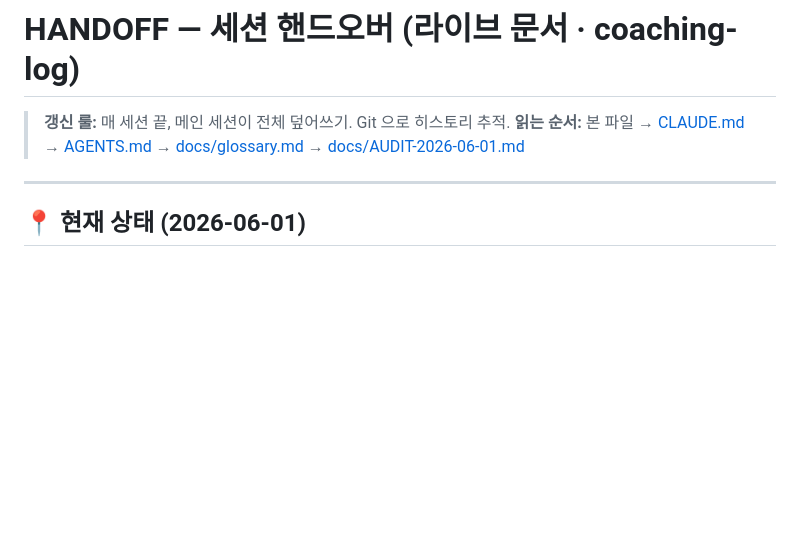
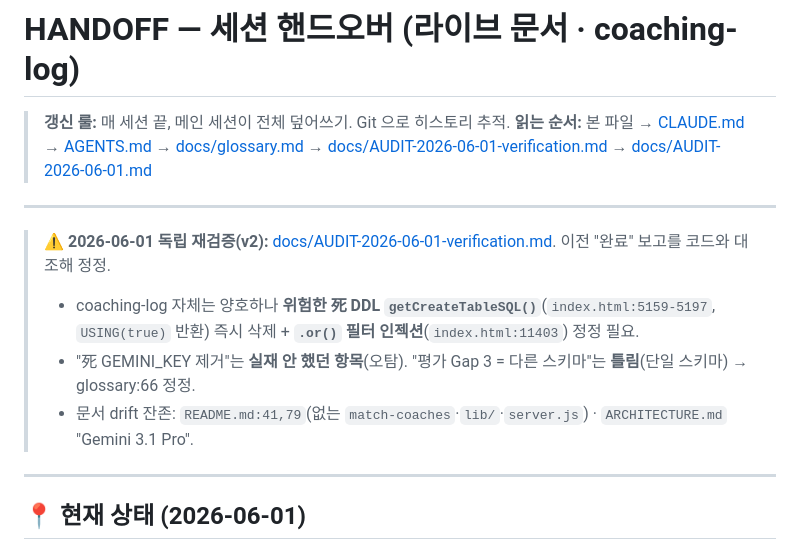
Before and after one commit to udpb/coaching_log, a Markdown page: HANDOFF.md, the part around the change. GitHub-like rendering; blank space fills up the shorter version.

```diff
--- a/HANDOFF.md
+++ b/HANDOFF.md
@@ -1,7 +1,14 @@
 # HANDOFF — 세션 핸드오버 (라이브 문서 · coaching-log)
 
 > **갱신 룰:** 매 세션 끝, 메인 세션이 전체 덮어쓰기. Git 으로 히스토리 추적.
-> **읽는 순서:** 본 파일 → [CLAUDE.md](CLAUDE.md) → [AGENTS.md](AGENTS.md) → [docs/glossary.md](docs/glossary.md) → [docs/AUDIT-2026-06-01.md](docs/AUDIT-2026-06-01.md)
+> **읽는 순서:** 본 파일 → [CLAUDE.md](CLAUDE.md) → [AGENTS.md](AGENTS.md) → [docs/glossary.md](docs/glossary.md) → [docs/AUDIT-2026-06-01-verification.md](docs/AUDIT-2026-06-01-verification.md) → [docs/AUDIT-2026-06-01.md](docs/AUDIT-2026-06-01.md)
+
+---
+
+> ⚠️ **2026-06-01 독립 재검증(v2):** [docs/AUDIT-2026-06-01-verification.md](docs/AUDIT-2026-06-01-verification.md). 이전 "완료" 보고를 코드와 대조해 정정.
+> - coaching-log 자체는 양호하나 **위험한 死 DDL `getCreateTableSQL()`**(`index.html:5159-5197`, `USING(true)` 반환) 즉시 삭제 + **`.or()` 필터 인젝션**(`index.html:11403`) 정정 필요.
+> - "死 GEMINI_KEY 제거"는 **실재 안 했던 항목**(오탐). "평가 Gap 3 = 다른 스키마"는 **틀림**(단일 스키마) → glossary:66 정정.
+> - 문서 drift 잔존: `README.md:41,79`(없는 `match-coaches`·`lib/`·`server.js`) · `ARCHITECTURE.md` "Gemini 3.1 Pro".
 
 ---
 
```
Also changed, not shown: docs/AUDIT-2026-06-01-verification.md (added, +68 -0 lines).
